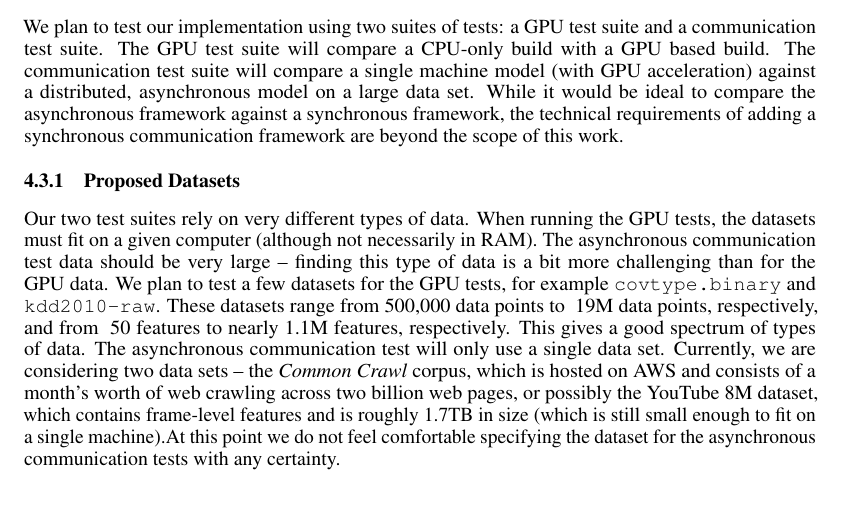
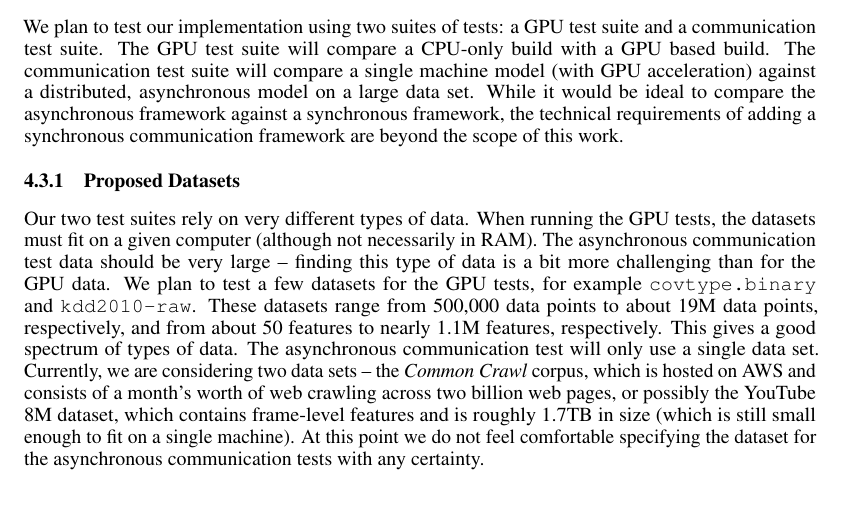
Before and after one commit to j-haj/EDSDCA, a LaTeX paper (tex/proposal-template/proposal-template.tex): part of page 3 of 5, cut so that both start at the same text. Compiled offline with pdfLaTeX.

Commit message:
final version

```diff
--- a/tex/proposal-template/proposal-template.tex
+++ b/tex/proposal-template/proposal-template.tex
@@ -408,14 +408,14 @@ RAM). The asynchronous communication test data should be very large -- finding
 this type of data is a bit more challenging than for the GPU data. We plan to
 test a few datasets for the GPU tests, for example \texttt{covtype.binary} and
 \texttt{kdd2010-raw}. These datasets range from 500,000 data points to
-~19M data points, respectively, and from ~50 features to nearly 1.1M
+about 19M data points, respectively, and from about 50 features to nearly 1.1M
 features, respectively. This gives a good spectrum of types of data. The
 asynchronous communication test will only use a single data set. Currently, we
 are considering two data sets -- the \textit{Common Crawl} corpus, which is
 hosted on AWS and consists of a month's worth of web crawling across two billion
 web pages, or possibly the YouTube 8M dataset, which contains frame-level
 features and is roughly 1.7TB in size (which is still small enough to fit on a
-single machine).At this point we do not feel comfortable specifying the dataset
+single machine). At this point we do not feel comfortable specifying the dataset
 for the asynchronous communication tests with any certainty.
 
 
```
Also changed, not shown: tex/proposal-template/proposal-template.pdf (added), 1 other file.
